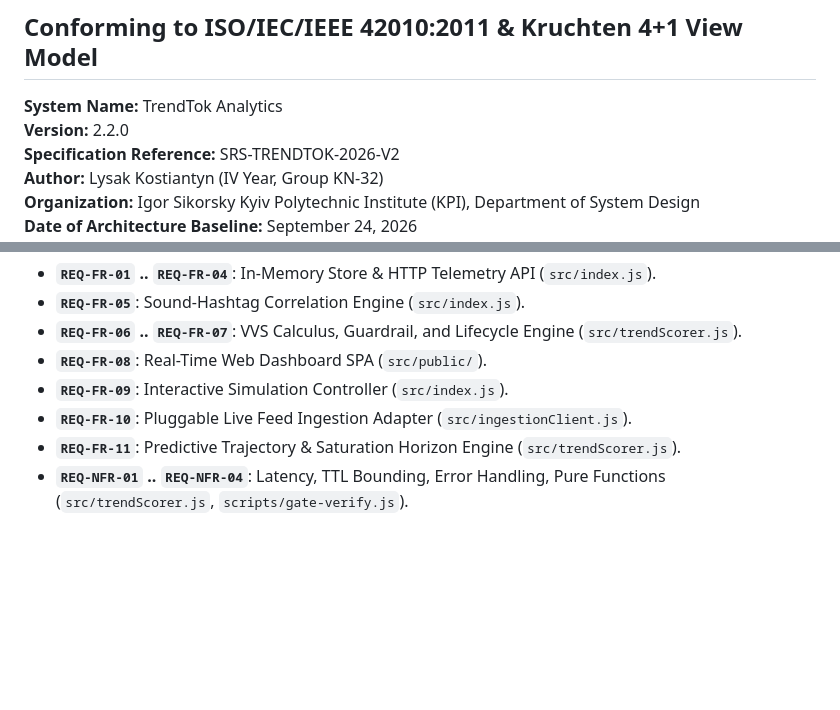
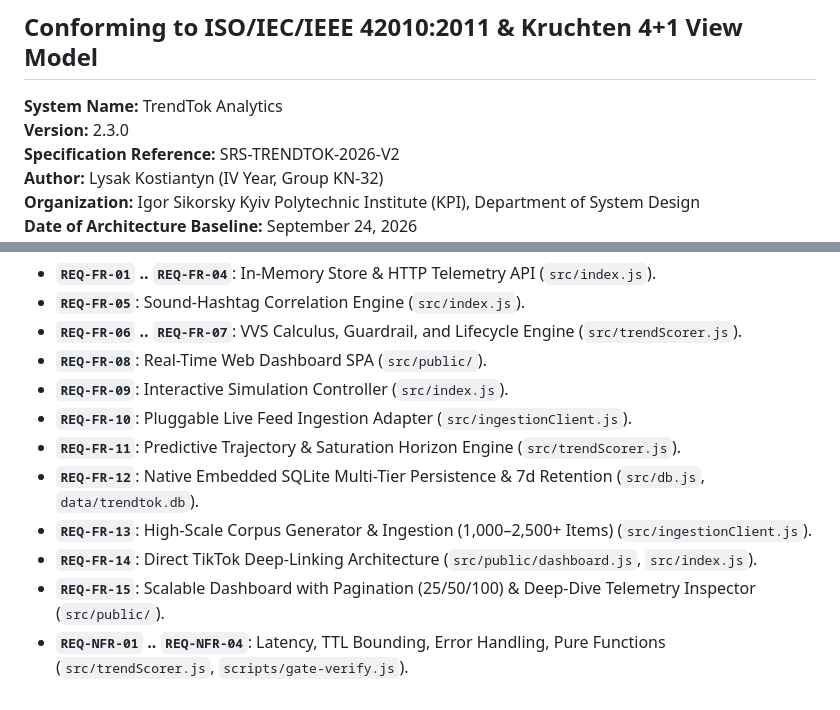
Before and after one commit to lysakkostia/TrendTok-Analytics, a Markdown page: docs/architecture.md, 2 parts joined by grey strips. Drawn GitHub-style; blank space fills up the shorter version.

Commit message:
docs: update architecture specification to v2.3.0 with SQLite and high-scale corpus

```diff
--- a/docs/architecture.md
+++ b/docs/architecture.md
@@ -2,7 +2,7 @@
 ## Conforming to ISO/IEC/IEEE 42010:2011 & Kruchten 4+1 View Model
 
 **System Name:** TrendTok Analytics
-**Version:** 2.2.0
+**Version:** 2.3.0
 **Specification Reference:** SRS-TRENDTOK-2026-V2
 **Author:** Lysak Kostiantyn (IV Year, Group KN-32)
 **Organization:** Igor Sikorsky Kyiv Polytechnic Institute (KPI), Department of System Design
@@ -274,4 +274,8 @@ All components and algorithms in this architecture description are mapped direct
 * **`REQ-FR-09`**: Interactive Simulation Controller (`src/index.js`).
 * **`REQ-FR-10`**: Pluggable Live Feed Ingestion Adapter (`src/ingestionClient.js`).
 * **`REQ-FR-11`**: Predictive Trajectory & Saturation Horizon Engine (`src/trendScorer.js`).
+* **`REQ-FR-12`**: Native Embedded SQLite Multi-Tier Persistence & 7d Retention (`src/db.js`, `data/trendtok.db`).
+* **`REQ-FR-13`**: High-Scale Corpus Generator & Ingestion (1,000–2,500+ Items) (`src/ingestionClient.js`).
+* **`REQ-FR-14`**: Direct TikTok Deep-Linking Architecture (`src/public/dashboard.js`, `src/index.js`).
+* **`REQ-FR-15`**: Scalable Dashboard with Pagination (25/50/100) & Deep-Dive Telemetry Inspector (`src/public/`).
 * **`REQ-NFR-01` .. `REQ-NFR-04`**: Latency, TTL Bounding, Error Handling, Pure Functions (`src/trendScorer.js`, `scripts/gate-verify.js`).
```
